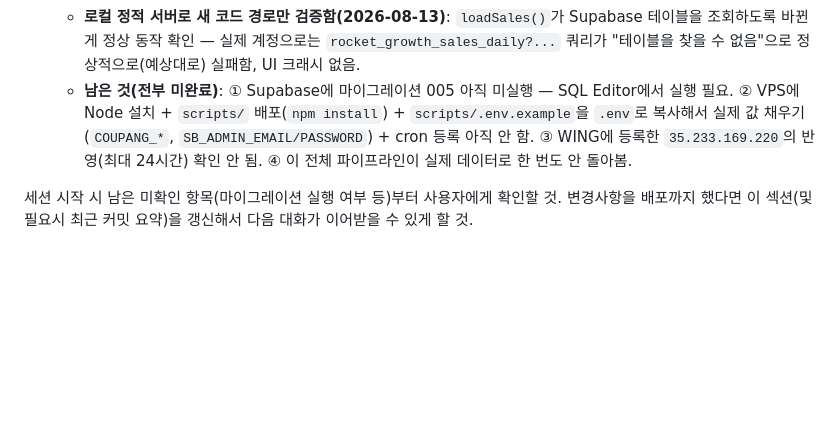
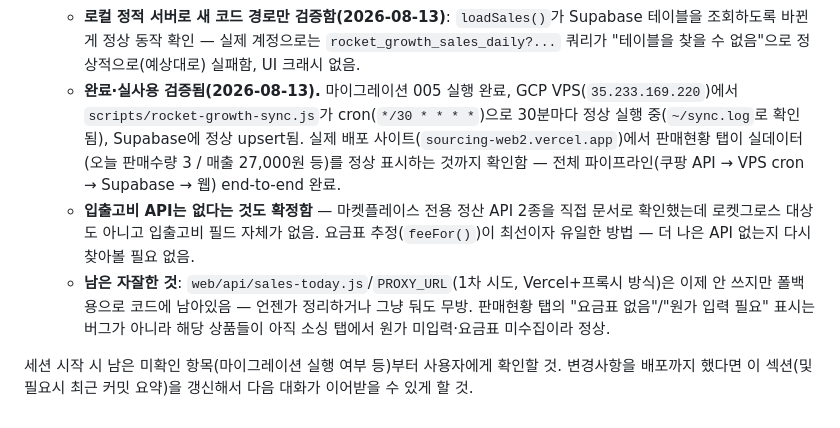
Before and after one commit to 420god/cupang-auto, a Markdown page: CLAUDE.md, the part around the change. Drawn GitHub-style; blank space fills up the shorter version.

Commit message:
docs: 판매현황 파이프라인 실사용 검증 완료 기록

```diff
--- a/CLAUDE.md
+++ b/CLAUDE.md
@@ -65,7 +65,9 @@ web/app.js              renderRows() 등        → 그 테이블을 읽어서
   - **2차 시도(현재, 커밋 `aa7e988`)로 전환**: 애초에 서버리스+프록시 구매가 아니라 "고정 IP 있는 서버 하나에서 직접 호출"이 정상적인 방식임을 확인 → **GCP `e2-micro` 무료 티어 VPS**(리전 `us-west1`, 외부IP `35.233.169.220`, 고정 IP로 예약 완료)를 만들어 거기서 직접 쿠팡을 호출하는 방식으로 변경. `scripts/rocket-growth-sync.js`가 그 서버에서 cron으로 돌면서 쿠팡 주문을 `rocket_growth_sales_daily`(`db/migrations/005`) 테이블에 upsert하고, `web/app.js`의 `loadSales()`는 이제 그 테이블만 읽는다(더는 브라우저/Vercel에서 쿠팡 API를 실시간 호출하지 않음).
   - 수수료·정산액은 API에 없어서 여전히 기존 10.8% 가정 수수료율 기반 추정치(`feeFor()`+`calcMargin()` 재사용).
   - **로컬 정적 서버로 새 코드 경로만 검증함(2026-08-13)**: `loadSales()`가 Supabase 테이블을 조회하도록 바뀐 게 정상 동작 확인 — 실제 계정으로는 `rocket_growth_sales_daily?...` 쿼리가 "테이블을 찾을 수 없음"으로 정상적으로(예상대로) 실패함, UI 크래시 없음.
-  - **남은 것(전부 미완료)**: ① Supabase에 마이그레이션 005 아직 미실행 — SQL Editor에서 실행 필요. ② VPS에 Node 설치 + `scripts/` 배포(`npm install`) + `scripts/.env.example`을 `.env`로 복사해서 실제 값 채우기(`COUPANG_*`, `SB_ADMIN_EMAIL/PASSWORD`) + cron 등록 아직 안 함. ③ WING에 등록한 `35.233.169.220`의 반영(최대 24시간) 확인 안 됨. ④ 이 전체 파이프라인이 실제 데이터로 한 번도 안 돌아봄.
+  - **완료·실사용 검증됨(2026-08-13).** 마이그레이션 005 실행 완료, GCP VPS(`35.233.169.220`)에서 `scripts/rocket-growth-sync.js`가 cron(`*/30 * * * *`)으로 30분마다 정상 실행 중(`~/sync.log`로 확인됨), Supabase에 정상 upsert됨. 실제 배포 사이트(`sourcing-web2.vercel.app`)에서 판매현황 탭이 실데이터(오늘 판매수량 3 / 매출 27,000원 등)를 정상 표시하는 것까지 확인함 — 전체 파이프라인(쿠팡 API → VPS cron → Supabase → 웹) end-to-end 완료.
+  - **입출고비 API는 없다는 것도 확정함** — 마켓플레이스 전용 정산 API 2종을 직접 문서로 확인했는데 로켓그로스 대상도 아니고 입출고비 필드 자체가 없음. 요금표 추정(`feeFor()`)이 최선이자 유일한 방법 — 더 나은 API 없는지 다시 찾아볼 필요 없음.
+  - **남은 자잘한 것**: `web/api/sales-today.js`/`PROXY_URL`(1차 시도, Vercel+프록시 방식)은 이제 안 쓰지만 폴백용으로 코드에 남아있음 — 언젠가 정리하거나 그냥 둬도 무방. 판매현황 탭의 "요금표 없음"/"원가 입력 필요" 표시는 버그가 아니라 해당 상품들이 아직 소싱 탭에서 원가 미입력·요금표 미수집이라 정상.
 
 세션 시작 시 남은 미확인 항목(마이그레이션 실행 여부 등)부터 사용자에게 확인할 것.
 변경사항을 배포까지 했다면 이 섹션(및 필요시 최근 커밋 요약)을 갱신해서 다음 대화가 이어받을 수 있게 할 것.
```
